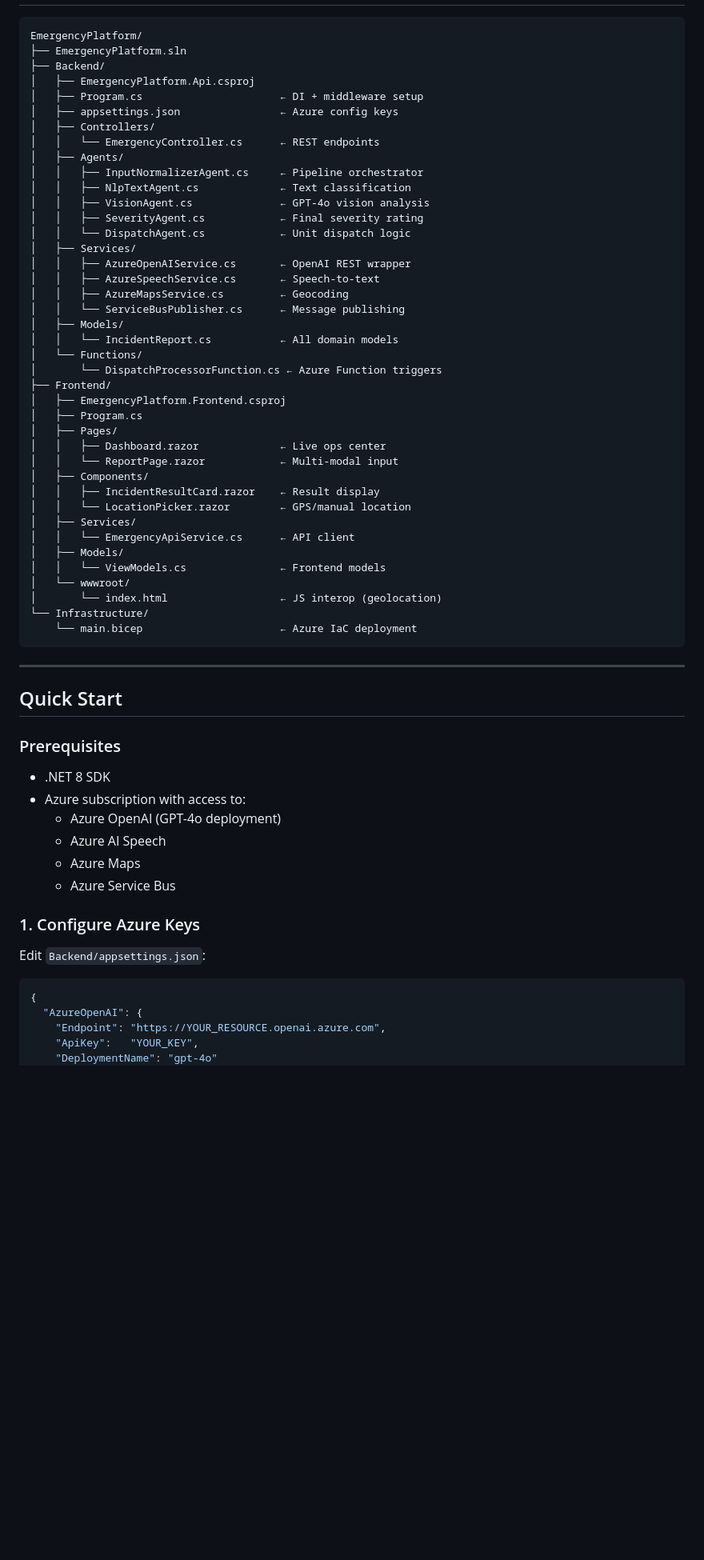
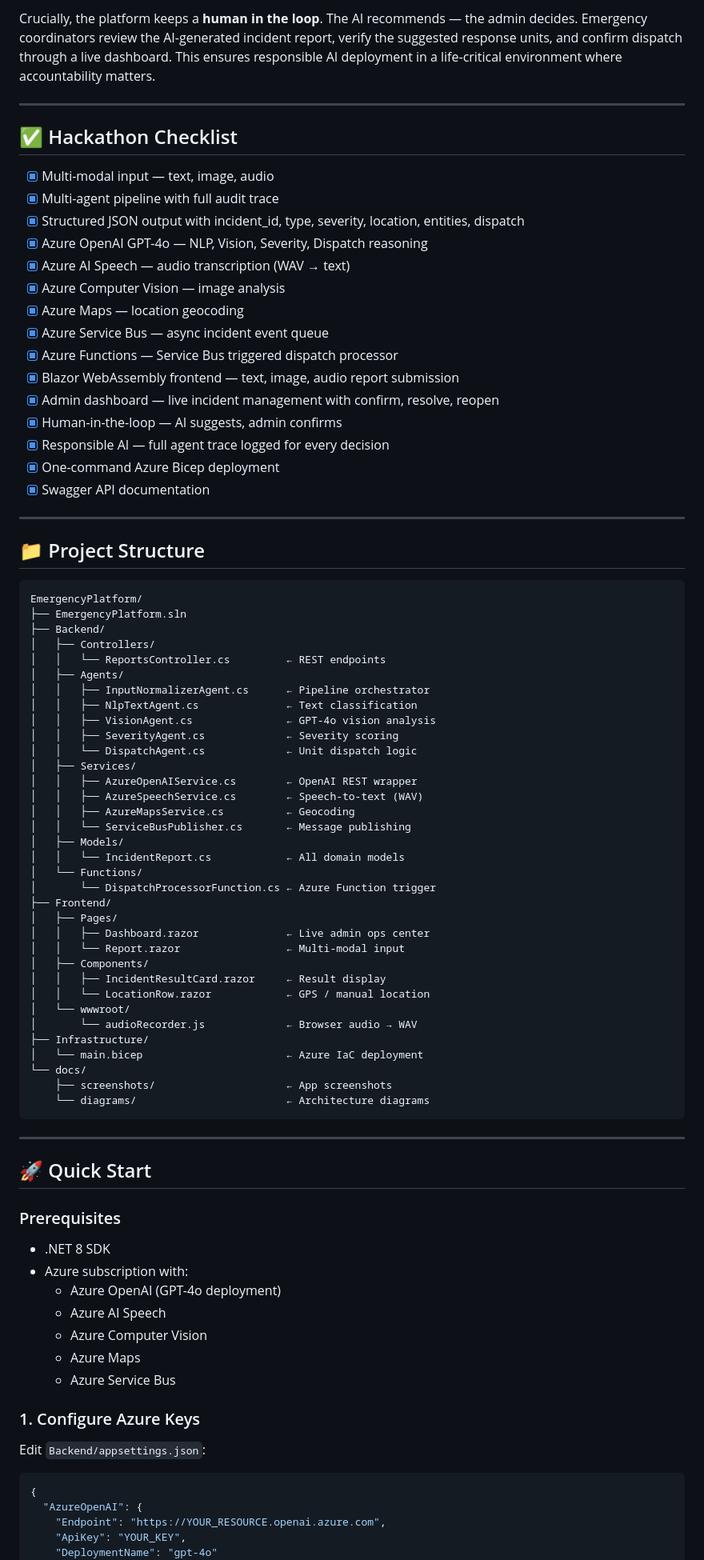
Before and after one commit to nchaubey12/AI-Smart-City-Emergency-Coordination-Platform, a Markdown page: README.md, the part around one of its changes. Shown at 80% size. Drawn GitHub-style; blank space fills up the shorter version.

````diff
--- a/README.md
+++ b/README.md
@@ -51,56 +75,76 @@
+Crucially, the platform keeps a **human in the loop**. The AI recommends — the admin decides. Emergency coordinators review the AI-generated incident report, verify the suggested response units, and confirm dispatch through a live dashboard. This ensures responsible AI deployment in a life-critical environment where accountability matters.
+
+---
+
+## ✅ Hackathon Checklist
+
+- [x] Multi-modal input — text, image, audio
+- [x] Multi-agent pipeline with full audit trace
+- [x] Structured JSON output with incident_id, type, severity, location, entities, dispatch
+- [x] Azure OpenAI GPT-4o — NLP, Vision, Severity, Dispatch reasoning
+- [x] Azure AI Speech — audio transcription (WAV → text)
+- [x] Azure Computer Vision — image analysis
+- [x] Azure Maps — location geocoding
+- [x] Azure Service Bus — async incident event queue
+- [x] Azure Functions — Service Bus triggered dispatch processor
+- [x] Blazor WebAssembly frontend — text, image, audio report submission
+- [x] Admin dashboard — live incident management with confirm, resolve, reopen
+- [x] Human-in-the-loop — AI suggests, admin confirms
+- [x] Responsible AI — full agent trace logged for every decision
+- [x] One-command Azure Bicep deployment
+- [x] Swagger API documentation
+
+---
+
+## 📁 Project Structure
 
 ```
 EmergencyPlatform/
 ├── EmergencyPlatform.sln
 ├── Backend/
-│   ├── EmergencyPlatform.Api.csproj
-│   ├── Program.cs                      ← DI + middleware setup
-│   ├── appsettings.json                ← Azure config keys
 │   ├── Controllers/
-│   │   └── EmergencyController.cs      ← REST endpoints
+│   │   └── ReportsController.cs         ← REST endpoints
 │   ├── Agents/
-│   │   ├── InputNormalizerAgent.cs     ← Pipeline orchestrator
-│   │   ├── NlpTextAgent.cs             ← Text classification
-│   │   ├── VisionAgent.cs              ← GPT-4o vision analysis
-│   │   ├── SeverityAgent.cs            ← Final severity rating
-│   │   └── DispatchAgent.cs            ← Unit dispatch logic
+│   │   ├── InputNormalizerAgent.cs      ← Pipeline orchestrator
+│   │   ├── NlpTextAgent.cs              ← Text classification
+│   │   ├── VisionAgent.cs               ← GPT-4o vision analysis
+│   │   ├── SeverityAgent.cs             ← Severity scoring
+│   │   └── DispatchAgent.cs             ← Unit dispatch logic
 │   ├── Services/
-│   │   ├── AzureOpenAIService.cs       ← OpenAI REST wrapper
-│   │   ├── AzureSpeechService.cs       ← Speech-to-text
-│   │   ├── AzureMapsService.cs         ← Geocoding
-│   │   └── ServiceBusPublisher.cs      ← Message publishing
+│   │   ├── AzureOpenAIService.cs        ← OpenAI REST wrapper
+│   │   ├── AzureSpeechService.cs        ← Speech-to-text (WAV)
+│   │   ├── AzureMapsService.cs          ← Geocoding
+│   │   └── ServiceBusPublisher.cs       ← Message publishing
 │   ├── Models/
-│   │   └── IncidentReport.cs           ← All domain models
+│   │   └── IncidentReport.cs            ← All domain models
 │   └── Functions/
-│       └── DispatchProcessorFunction.cs ← Azure Function triggers
+│       └── DispatchProcessorFunction.cs ← Azure Function trigger
 ├── Frontend/
-│   ├── EmergencyPlatform.Frontend.csproj
-│   ├── Program.cs
 │   ├── Pages/
-│   │   ├── Dashboard.razor             ← Live ops center
-│   │   └── ReportPage.razor            ← Multi-modal input
+│   │   ├── Dashboard.razor              ← Live admin ops center
+│   │   └── Report.razor                 ← Multi-modal input
 │   ├── Components/
-│   │   ├── IncidentResultCard.razor    ← Result display
-│   │   └── LocationPicker.razor        ← GPS/manual location
-│   ├── Services/
-│   │   └── EmergencyApiService.cs      ← API client
-│   ├── Models/
-│   │   └── ViewModels.cs               ← Frontend models
+│   │   ├── IncidentResultCard.razor     ← Result display
+│   │   └── LocationRow.razor            ← GPS / manual location
 │   └── wwwroot/
-│       └── index.html                  ← JS interop (geolocation)
-└── Infrastructure/
-    └── main.bicep                      ← Azure IaC deployment
+│       └── audioRecorder.js             ← Browser audio → WAV
+├── Infrastructure/
+│   └── main.bicep                       ← Azure IaC deployment
+└── docs/
+    ├── screenshots/                     ← App screenshots
+    └── diagrams/                        ← Architecture diagrams
 ```
 
 ---
 
-## Quick Start
+## 🚀 Quick Start
 
 ### Prerequisites
 - .NET 8 SDK
-- Azure subscription with access to:
+- Azure subscription with:
   - Azure OpenAI (GPT-4o deployment)
   - Azure AI Speech
+  - Azure Computer Vision
   - Azure Maps
   - Azure Service Bus
 
@@ -112,6 +156,6 @@ Edit `Backend/appsettings.json`:
 {
   "AzureOpenAI": {
     "Endpoint": "https://YOUR_RESOURCE.openai.azure.com",
-    "ApiKey":   "YOUR_KEY",
+    "ApiKey": "YOUR_KEY",
     "DeploymentName": "gpt-4o"
   },
````
Also changed, not shown: other parts of README.md (+133 -101 lines).
